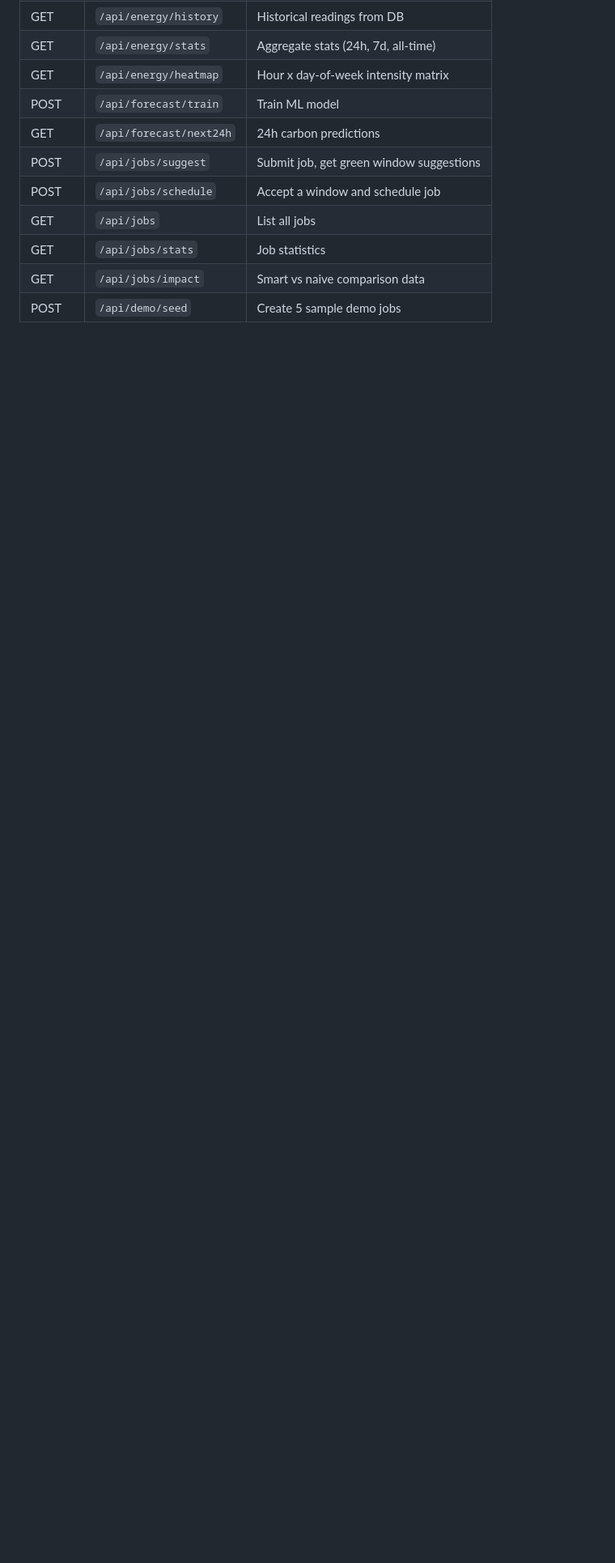
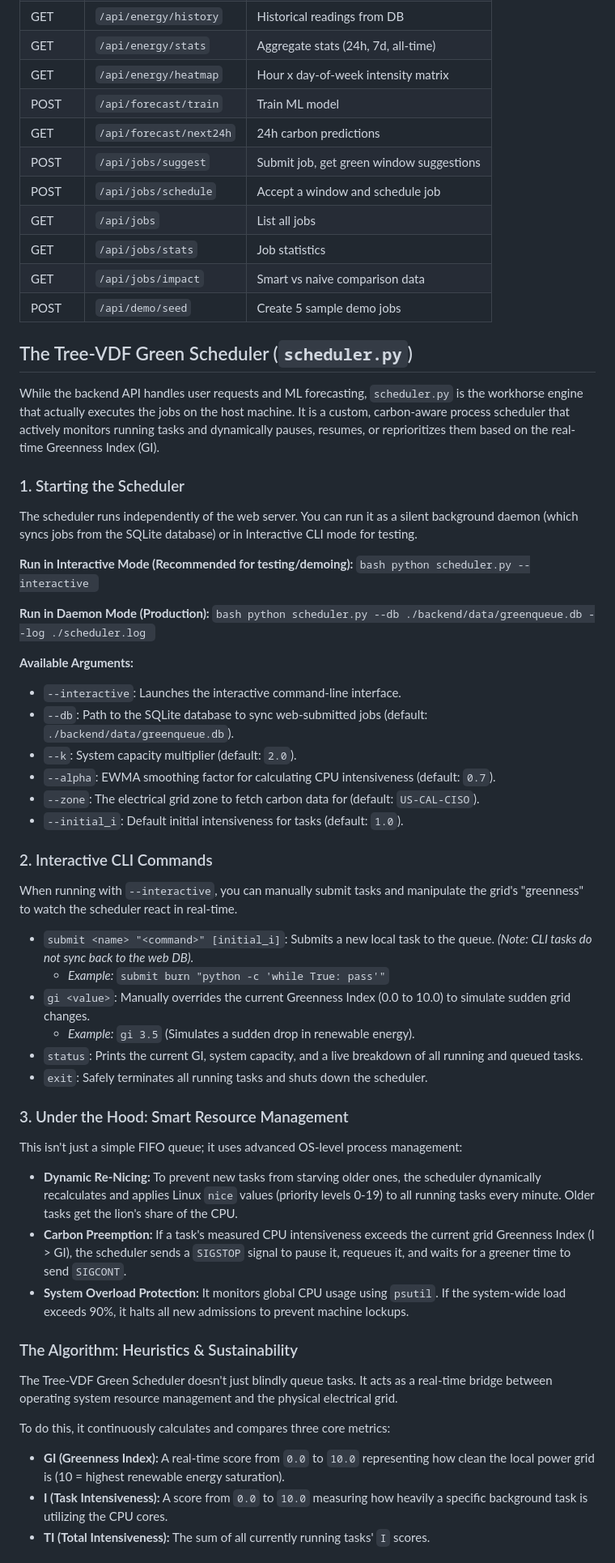
Before and after one commit to ArjunAnil2000/GreenQueue, a Markdown page: README.md, the part around one of its changes. Shown at 81% size. Drawn GitHub-style; blank space fills up the shorter version.

```diff
--- a/README.md
+++ b/README.md
@@ -118,3 +129,56 @@ Open **http://localhost:8000** in your browser.
 | GET | `/api/jobs/impact` | Smart vs naive comparison data |
 | POST | `/api/demo/seed` | Create 5 sample demo jobs |
 
+## The Tree-VDF Green Scheduler (`scheduler.py`)
+
+While the backend API handles user requests and ML forecasting, `scheduler.py` is the workhorse engine that actually executes the jobs on the host machine. It is a custom, carbon-aware process scheduler that actively monitors running tasks and dynamically pauses, resumes, or reprioritizes them based on the real-time Greenness Index (GI).
+
+### 1. Starting the Scheduler
+The scheduler runs independently of the web server. You can run it as a silent background daemon (which syncs jobs from the SQLite database) or in Interactive CLI mode for testing.
+
+**Run in Interactive Mode (Recommended for testing/demoing):**
+`bash
+python scheduler.py --interactive
+`
+
+**Run in Daemon Mode (Production):**
+`bash
+python scheduler.py --db ./backend/data/greenqueue.db --log ./scheduler.log
+`
+
+**Available Arguments:**
+* `--interactive`: Launches the interactive command-line interface.
+* `--db`: Path to the SQLite database to sync web-submitted jobs (default: `./backend/data/greenqueue.db`).
+* `--k`: System capacity multiplier (default: `2.0`).
+* `--alpha`: EWMA smoothing factor for calculating CPU intensiveness (default: `0.7`).
+* `--zone`: The electrical grid zone to fetch carbon data for (default: `US-CAL-CISO`).
+* `--initial_i`: Default initial intensiveness for tasks (default: `1.0`).
+
+### 2. Interactive CLI Commands
+When running with `--interactive`, you can manually submit tasks and manipulate the grid's "greenness" to watch the scheduler react in real-time.
+
+* `submit <name> "<command>" [initial_i]`: Submits a new local task to the queue. *(Note: CLI tasks do not sync back to the web DB).*
+    * *Example:* `submit burn "python -c 'while True: pass'"`
+* `gi <value>`: Manually overrides the current Greenness Index (0.0 to 10.0) to simulate sudden grid changes.
+    * *Example:* `gi 3.5` (Simulates a sudden drop in renewable energy).
+* `status`: Prints the current GI, system capacity, and a live breakdown of all running and queued tasks.
+* `exit`: Safely terminates all running tasks and shuts down the scheduler.
+
+### 3. Under the Hood: Smart Resource Management
+This isn't just a simple FIFO queue; it uses advanced OS-level process management:
+
+* **Dynamic Re-Nicing:** To prevent new tasks from starving older ones, the scheduler dynamically recalculates and applies Linux `nice` values (priority levels 0-19) to all running tasks every minute. Older tasks get the lion's share of the CPU.
+* **Carbon Preemption:** If a task's measured CPU intensiveness exceeds the current grid Greenness Index (I > GI), the scheduler sends a `SIGSTOP` signal to pause it, requeues it, and waits for a greener time to send `SIGCONT`.
+* **System Overload Protection:** It monitors global CPU usage using `psutil`. If the system-wide load exceeds 90%, it halts all new admissions to prevent machine lockups.
+
+### The Algorithm: Heuristics & Sustainability
+
+The Tree-VDF Green Scheduler doesn't just blindly queue tasks. It acts as a real-time bridge between operating system resource management and the physical electrical grid.
+
+
+
+To do this, it continuously calculates and compares three core metrics:
+* **GI (Greenness Index):** A real-time score from `0.0` to `10.0` representing how clean the local power grid is (10 = highest renewable energy saturation).
+* **I (Task Intensiveness):** A score from `0.0` to `10.0` measuring how heavily a specific background task is utilizing the CPU cores.
+* **TI (Total Intensiveness):** The sum of all currently running tasks' `I` scores.
+
```
Also changed, not shown: other parts of README.md (+24 -1 lines).
